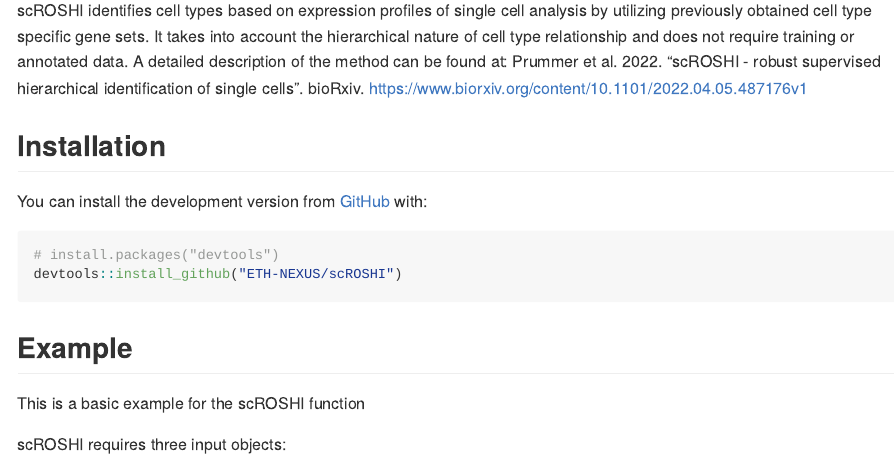
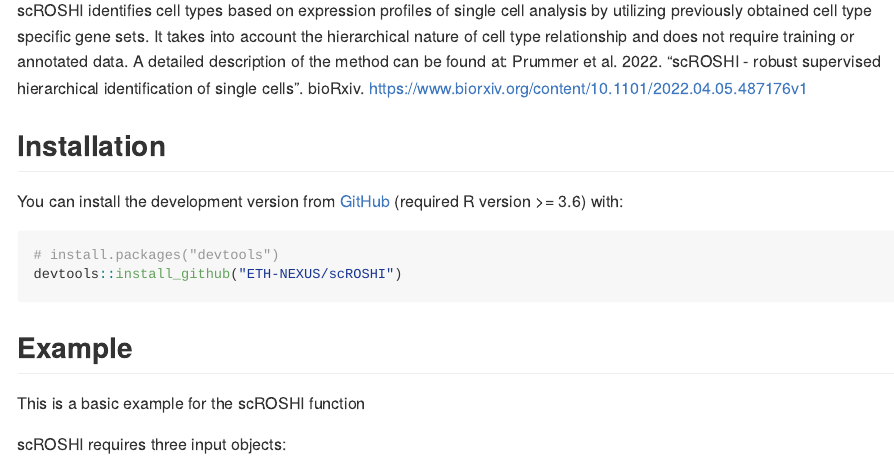
Before and after one commit to ETH-NEXUS/scROSHI, an R Markdown document (README.Rmd): the page in a window 1100 px wide, from 110 px down. The pictures show the output file README.md that the author committed with the source, drawn offline in the style of GitHub.

Commit message:
Add required R version

````diff
--- a/README.Rmd
+++ b/README.Rmd
@@ -18,11 +18,12 @@
 <!-- badges: start -->
 <!-- badges: end -->
 
-scROSHI identifies cell types based on expression profiles of single cell analysis by utilizing previously obtained cell type specific gene sets. It takes into account the hierarchical nature of cell type relationship and does not require training or annotated data. A detailed description of the method can be found at: Prummer et al. 2022. "scROSHI - robust supervised hierarchical identification of single cells". bioRxiv. https://www.biorxiv.org/content/10.1101/2022.04.05.487176v1
+scROSHI identifies cell types based on expression profiles of single cell analysis by utilizing previously obtained cell type specific gene sets. It takes into account the hierarchical nature of cell type relationship and does not require training or annotated data.
+A detailed description of the method can be found at: Prummer et al. 2022. "scROSHI - robust supervised hierarchical identification of single cells". bioRxiv. https://www.biorxiv.org/content/10.1101/2022.04.05.487176v1
 
 ## Installation
 
-You can install the development version from [GitHub](https://github.com/) with:
+You can install the development version from [GitHub](https://github.com/) (required R version >= 3.6) with:
 
 ``` r
 # install.packages("devtools")
````
Also changed, not shown: README.md.
